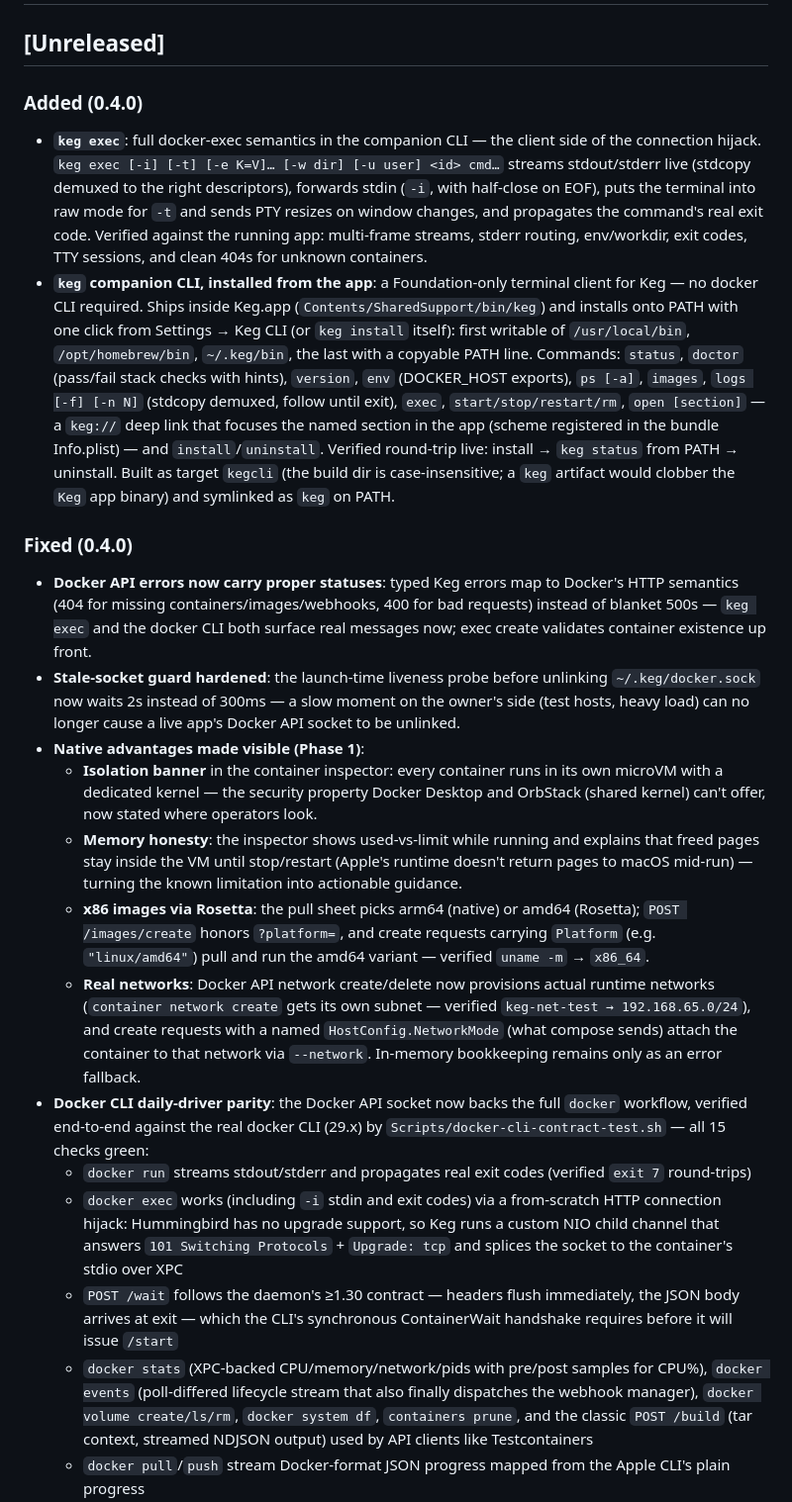
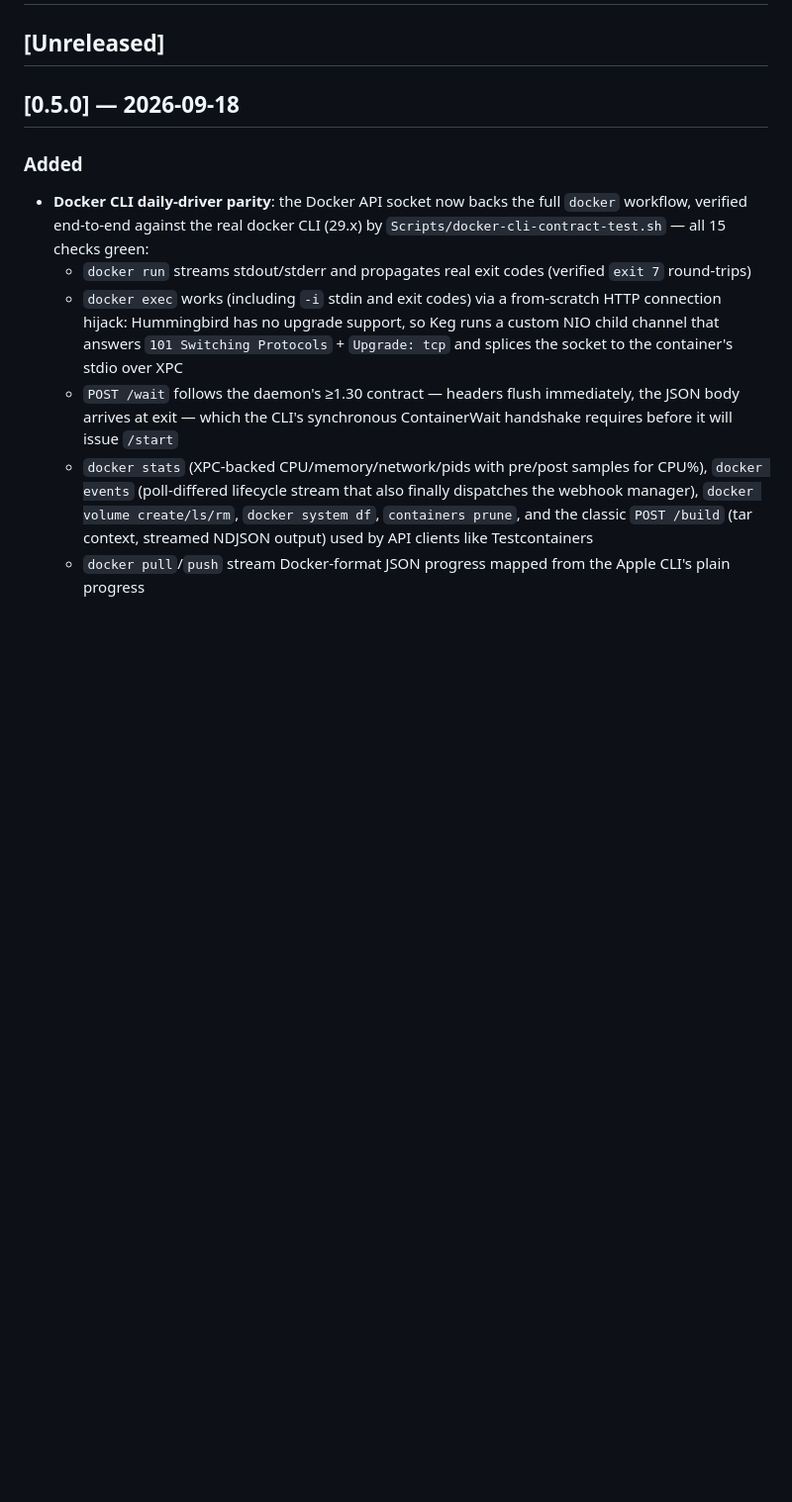
Before and after one commit to rahult/keg, a Markdown page: CHANGELOG.md, the part around one of its changes. Shown at 99% size. GitHub-like rendering; blank space fills up the shorter version.

```diff
--- a/CHANGELOG.md
+++ b/CHANGELOG.md
@@ -2,18 +2,9 @@
 
 ## [Unreleased]
 
-### Added (0.4.0)
-- **`keg exec`**: full docker-exec semantics in the companion CLI — the client side of the connection hijack. `keg exec [-i] [-t] [-e K=V]… [-w dir] [-u user] <id> cmd…` streams stdout/stderr live (stdcopy demuxed to the right descriptors), forwards stdin (`-i`, with half-close on EOF), puts the terminal into raw mode for `-t` and sends PTY resizes on window changes, and propagates the command's real exit code. Verified against the running app: multi-frame streams, stderr routing, env/workdir, exit codes, TTY sessions, and clean 404s for unknown containers.
-- **`keg` companion CLI, installed from the app**: a Foundation-only terminal client for Keg — no docker CLI required. Ships inside Keg.app (`Contents/SharedSupport/bin/keg`) and installs onto PATH with one click from Settings → Keg CLI (or `keg install` itself): first writable of `/usr/local/bin`, `/opt/homebrew/bin`, `~/.keg/bin`, the last with a copyable PATH line. Commands: `status`, `doctor` (pass/fail stack checks with hints), `version`, `env` (DOCKER_HOST exports), `ps [-a]`, `images`, `logs [-f] [-n N]` (stdcopy demuxed, follow until exit), `exec`, `start/stop/restart/rm`, `open [section]` — a `keg://` deep link that focuses the named section in the app (scheme registered in the bundle Info.plist) — and `install`/`uninstall`. Verified round-trip live: install → `keg status` from PATH → uninstall. Built as target `kegcli` (the build dir is case-insensitive; a `keg` artifact would clobber the `Keg` app binary) and symlinked as `keg` on PATH.
+## [0.5.0] — 2026-09-18
 
-### Fixed (0.4.0)
-- **Docker API errors now carry proper statuses**: typed Keg errors map to Docker's HTTP semantics (404 for missing containers/images/webhooks, 400 for bad requests) instead of blanket 500s — `keg exec` and the docker CLI both surface real messages now; exec create validates container existence up front.
-- **Stale-socket guard hardened**: the launch-time liveness probe before unlinking `~/.keg/docker.sock` now waits 2s instead of 300ms — a slow moment on the owner's side (test hosts, heavy load) can no longer cause a live app's Docker API socket to be unlinked.
-- **Native advantages made visible (Phase 1)**:
-  - **Isolation banner** in the container inspector: every container runs in its own microVM with a dedicated kernel — the security property Docker Desktop and OrbStack (shared kernel) can't offer, now stated where operators look.
-  - **Memory honesty**: the inspector shows used-vs-limit while running and explains that freed pages stay inside the VM until stop/restart (Apple's runtime doesn't return pages to macOS mid-run) — turning the known limitation into actionable guidance.
-  - **x86 images via Rosetta**: the pull sheet picks arm64 (native) or amd64 (Rosetta); `POST /images/create` honors `?platform=`, and create requests carrying `Platform` (e.g. `"linux/amd64"`) pull and run the amd64 variant — verified `uname -m` → `x86_64`.
-  - **Real networks**: Docker API network create/delete now provisions actual runtime networks (`container network create` gets its own subnet — verified `keg-net-test → 192.168.65.0/24`), and create requests with a named `HostConfig.NetworkMode` (what compose sends) attach the container to that network via `--network`. In-memory bookkeeping remains only as an error fallback.
+### Added
 - **Docker CLI daily-driver parity**: the Docker API socket now backs the full `docker` workflow, verified end-to-end against the real docker CLI (29.x) by `Scripts/docker-cli-contract-test.sh` — all 15 checks green:
   - `docker run` streams stdout/stderr and propagates real exit codes (verified `exit 7` round-trips)
   - `docker exec` works (including `-i` stdin and exit codes) via a from-scratch HTTP connection hijack: Hummingbird has no upgrade support, so Keg runs a custom NIO child channel that answers `101 Switching Protocols` + `Upgrade: tcp` and splices the socket to the container's stdio over XPC
```
Also changed, not shown: other parts of CHANGELOG.md (+21 -6 lines).
